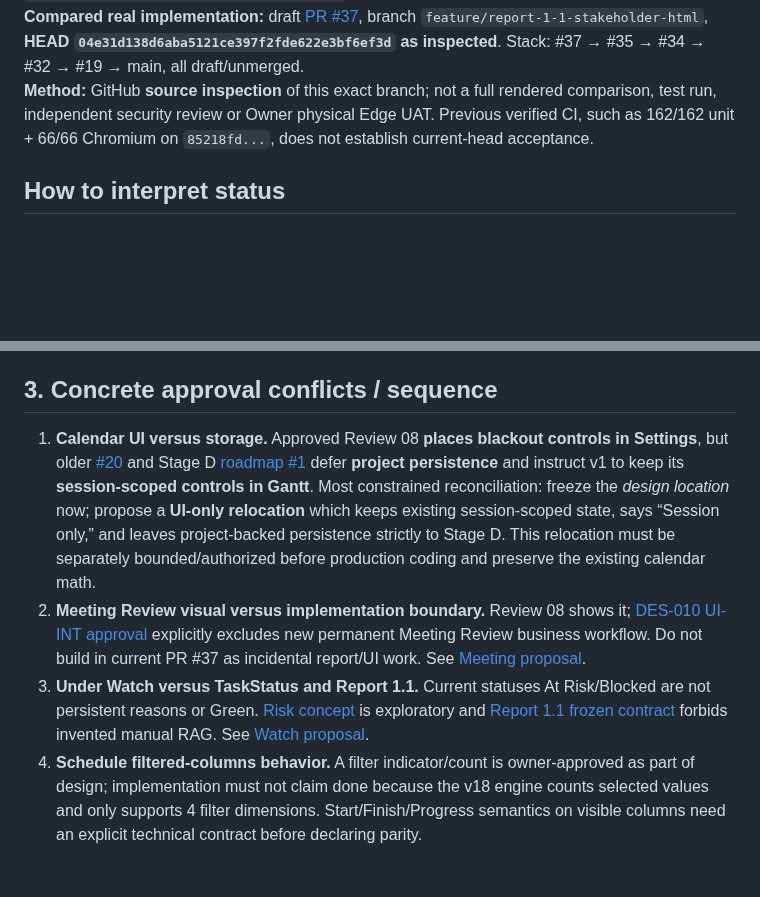
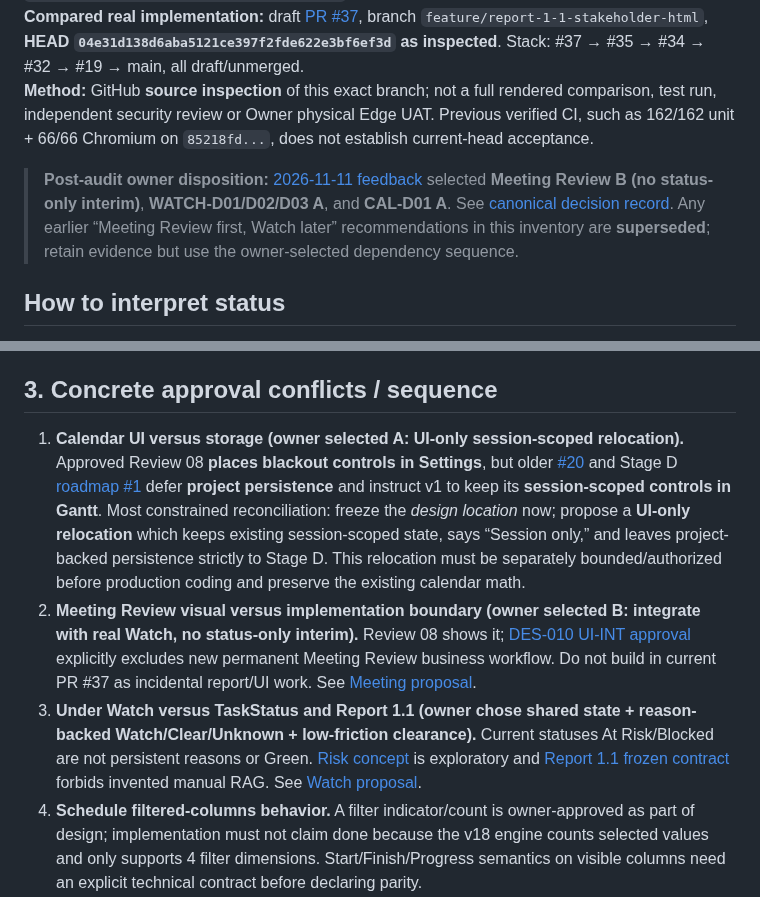
Before and after one commit to Kenny619/spl-wbs, a Markdown page: docs/design/23_DES012_APPROVED_UI_VS_MANAGED_PARITY_AUDIT.md, 2 parts joined by grey strips. Rendered like a GitHub page; blank space fills up the shorter version.

Commit message:
docs(design): synchronize proposal with owner decisions MR B, Watch A/A/A, calendar A

```diff
--- a/docs/design/23_DES012_APPROVED_UI_VS_MANAGED_PARITY_AUDIT.md
+++ b/docs/design/23_DES012_APPROVED_UI_VS_MANAGED_PARITY_AUDIT.md
@@ -4,6 +4,8 @@
 **Owner-approved design:** [DES-012 full three-page HTML](../../design/concepts/DES-012-consolidated-review08-task-detail.html), exact source blob `de6ebaa63aa035ba741b4435cf1cdb9d1166d958`, [Owner sign-off](https://github.com/Kenny619/spl-wbs/issues/25#issuecomment-6784148471), [approval record](22_DES012_REVIEW08_OWNER_DESIGN_APPROVAL.md).
 **Compared real implementation:** draft [PR #37](https://github.com/Kenny619/spl-wbs/pull/37), branch `feature/report-1-1-stakeholder-html`, **HEAD `04e31d138d6aba5121ce397f2fde622e3bf6ef3d` as inspected**. Stack: #37 → #35 → #34 → #32 → #19 → main, all draft/unmerged.
 **Method:** GitHub **source inspection** of this exact branch; not a full rendered comparison, test run, independent security review or Owner physical Edge UAT. Previous verified CI, such as 162/162 unit + 66/66 Chromium on `85218fd...`, does not establish current-head acceptance.
+
+> **Post-audit owner disposition:** [2026-11-11 feedback](https://github.com/Kenny619/spl-wbs/issues/25#issuecomment-6786902711) selected **Meeting Review B (no status-only interim)**, **WATCH-D01/D02/D03 A**, and **CAL-D01 A**. See [canonical decision record](26_2026-11-11_FUNCTIONAL_RECONCILIATION_OWNER_DISPOSITION.md). Any earlier “Meeting Review first, Watch later” recommendations in this inventory are **superseded**; retain evidence but use the owner-selected dependency sequence.
 
 ## How to interpret status
 
@@ -53,9 +55,9 @@
 
 ## 3. Concrete approval conflicts / sequence
 
-1. **Calendar UI versus storage.** Approved Review 08 **places blackout controls in Settings**, but older [#20](https://github.com/Kenny619/spl-wbs/issues/20) and Stage D [roadmap #1](https://github.com/Kenny619/spl-wbs/issues/1) defer **project persistence** and instruct v1 to keep its **session-scoped controls in Gantt**. Most constrained reconciliation: freeze the *design location* now; propose a **UI-only relocation** which keeps existing session-scoped state, says “Session only,” and leaves project-backed persistence strictly to Stage D. This relocation must be separately bounded/authorized before production coding and preserve the existing calendar math.
-2. **Meeting Review visual versus implementation boundary.** Review 08 shows it; [DES-010 UI-INT approval](21_D3_PO_APPROVAL_A_B.md) explicitly excludes new permanent Meeting Review business workflow. Do not build in current PR #37 as incidental report/UI work. See [Meeting proposal](24_MEETING_REVIEW_FUNCTIONAL_PROPOSAL.md).
-3. **Under Watch versus TaskStatus and Report 1.1.** Current statuses At Risk/Blocked are not persistent reasons or Green. [Risk concept](05_RISK_WATCH_MODEL.md) is exploratory and [Report 1.1 frozen contract](https://github.com/Kenny619/spl-wbs/issues/7) forbids invented manual RAG. See [Watch proposal](25_UNDER_WATCH_FUNCTIONAL_PROPOSAL.md).
+1. **Calendar UI versus storage (owner selected A: UI-only session-scoped relocation).** Approved Review 08 **places blackout controls in Settings**, but older [#20](https://github.com/Kenny619/spl-wbs/issues/20) and Stage D [roadmap #1](https://github.com/Kenny619/spl-wbs/issues/1) defer **project persistence** and instruct v1 to keep its **session-scoped controls in Gantt**. Most constrained reconciliation: freeze the *design location* now; propose a **UI-only relocation** which keeps existing session-scoped state, says “Session only,” and leaves project-backed persistence strictly to Stage D. This relocation must be separately bounded/authorized before production coding and preserve the existing calendar math.
+2. **Meeting Review visual versus implementation boundary (owner selected B: integrate with real Watch, no status-only interim).** Review 08 shows it; [DES-010 UI-INT approval](21_D3_PO_APPROVAL_A_B.md) explicitly excludes new permanent Meeting Review business workflow. Do not build in current PR #37 as incidental report/UI work. See [Meeting proposal](24_MEETING_REVIEW_FUNCTIONAL_PROPOSAL.md).
+3. **Under Watch versus TaskStatus and Report 1.1 (owner chose shared state + reason-backed Watch/Clear/Unknown + low-friction clearance).** Current statuses At Risk/Blocked are not persistent reasons or Green. [Risk concept](05_RISK_WATCH_MODEL.md) is exploratory and [Report 1.1 frozen contract](https://github.com/Kenny619/spl-wbs/issues/7) forbids invented manual RAG. See [Watch proposal](25_UNDER_WATCH_FUNCTIONAL_PROPOSAL.md).
 4. **Schedule filtered-columns behavior.** A filter indicator/count is owner-approved as part of design; implementation must not claim done because the v18 engine counts selected values and only supports 4 filter dimensions. Start/Finish/Progress semantics on visible columns need an explicit technical contract before declaring parity.
 5. **Latest-code test provenance.** Prior CI green for exact SHA `85218fd...` does not automatically validate the current `04e31d...` head or future UI amendments. No physical corporate Edge validation is inferred.
 
```
